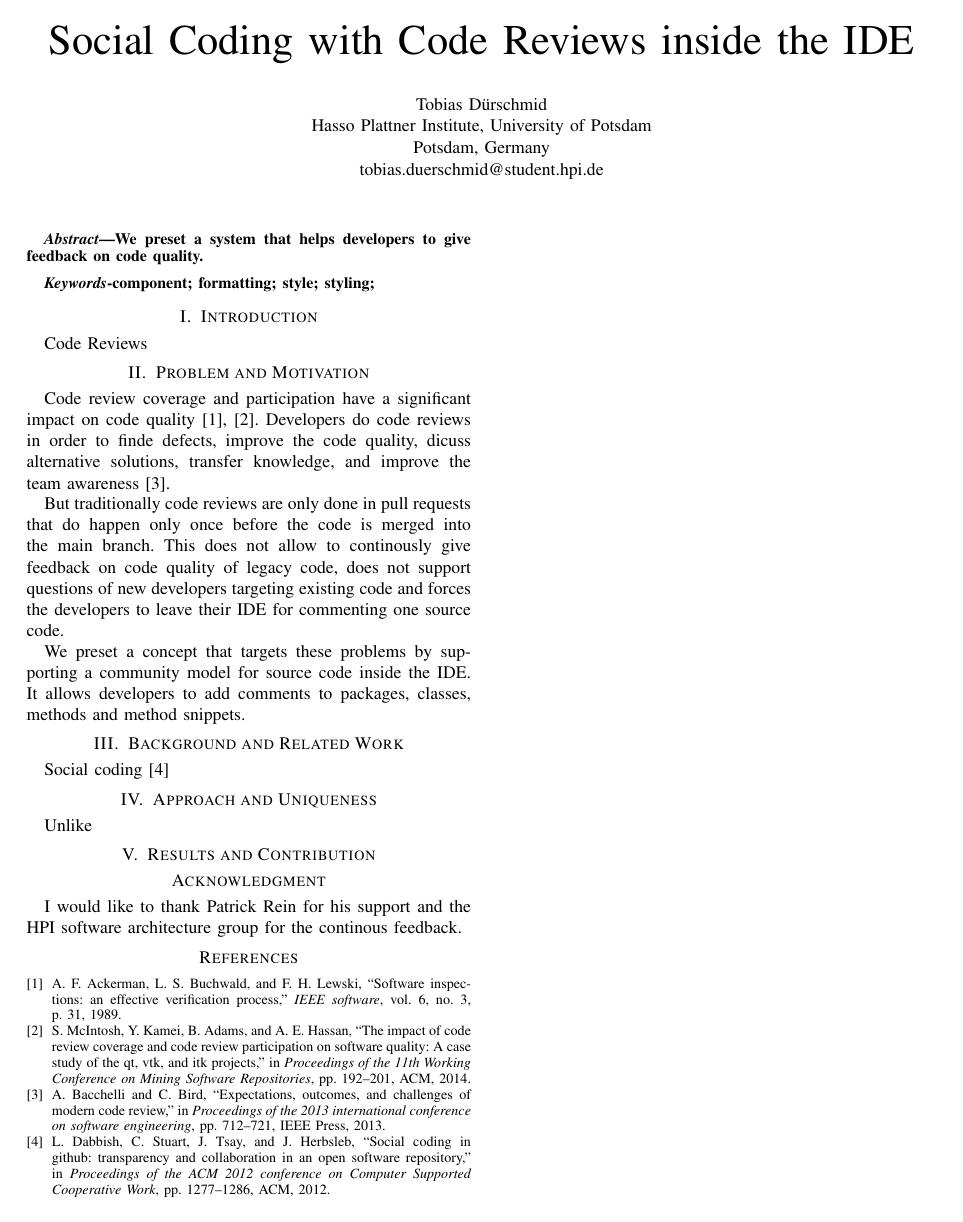
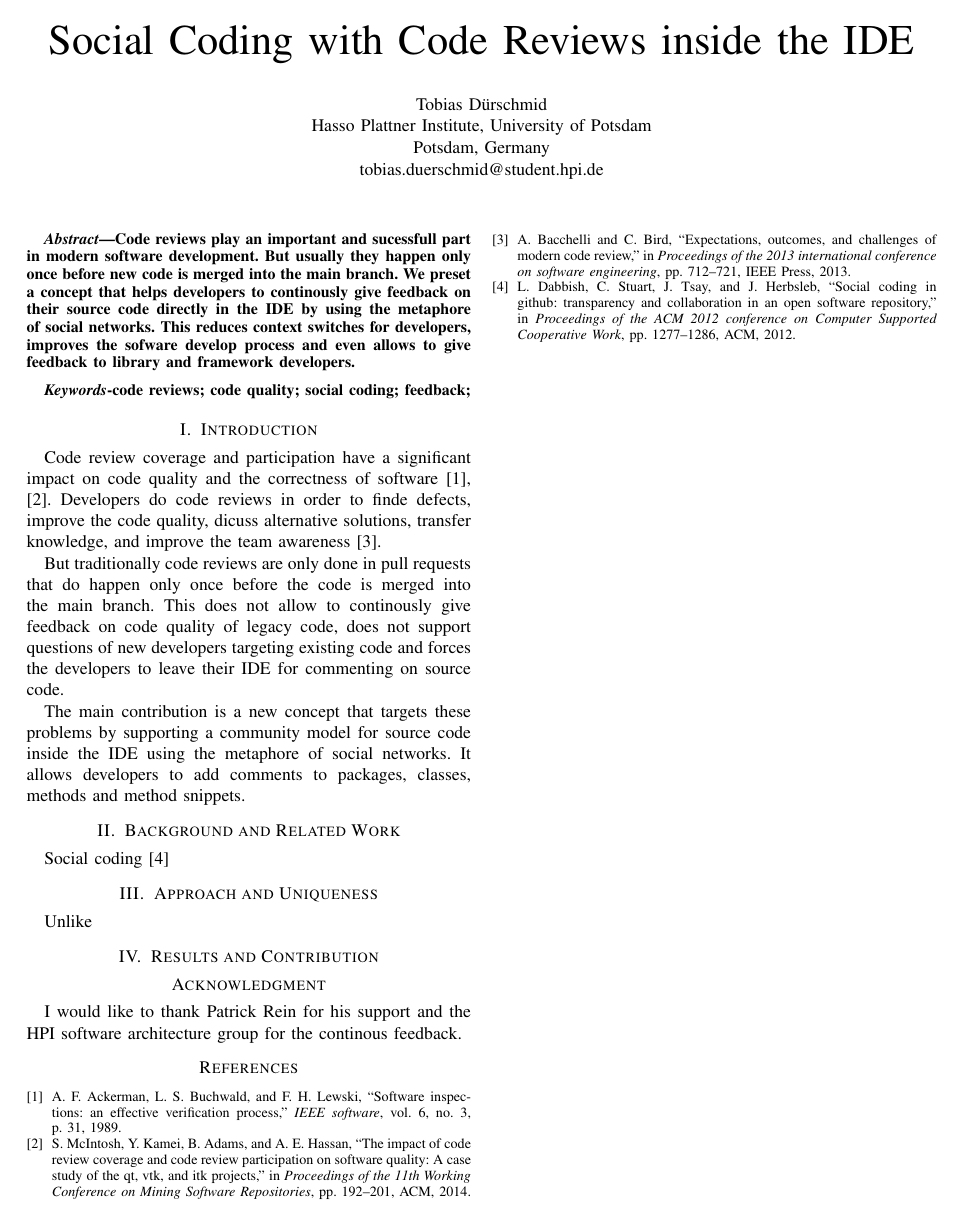
Before and after one commit to HPI-SWA-Lab/CommunityCodeReview, a LaTeX paper (ICSE_SRC/communityProject_ICSE_SRC.tex): the whole page. Compiled offline with pdfLaTeX.

Commit message:
[ICSE SRC] Improve introduction, abstract and keywords

```diff
--- a/ICSE_SRC/communityProject_ICSE_SRC.tex
+++ b/ICSE_SRC/communityProject_ICSE_SRC.tex
@@ -402,11 +397,17 @@ tobias.duerschmid@student.hpi.de}
 
 
 \begin{abstract}
-We preset a system that helps developers to give feedback on code quality.
+Code reviews play an important and sucessfull part in modern software development.
+%
+But usually they happen only once before new code is merged into the main branch.
+%
+We preset a concept that helps developers to continously give feedback on their source code directly in the IDE by using the metaphore of social networks.
+%
+This reduces context switches for developers, improves the sofware develop process and even allows to give feedback to library and framework developers.
 \end{abstract}
 
 \begin{IEEEkeywords}
-component; formatting; style; styling;
+code reviews; code quality; social coding; feedback;
 
 \end{IEEEkeywords}
 
@@ -421,15 +422,10 @@ component; formatting; style; styling;
 % creates the second title. It will be ignored for other modes.
 \IEEEpeerreviewmaketitle
 
+\section{Introduction}
+%\section{Problem and Motivation}
 
-
-\section{Introduction}
-Code Reviews
-
-
-\section{Problem and Motivation}
-
-Code review coverage and participation have a significant impact on code quality~\cite{ackerman1989software, mcintosh2014impact}.
+Code review coverage and participation have a significant impact on code quality and the correctness of software~\cite{ackerman1989software, mcintosh2014impact}.
 %
 Developers do code reviews in order to finde defects, improve the code quality, dicuss alternative solutions, transfer knowledge, and improve the team awareness~\cite{bacchelli2013expectations}.
 %
@@ -437,11 +433,11 @@ Developers do code reviews in order to finde defects, improve the code quality,
 %
 But traditionally code reviews are only done in pull requests that do happen only once before the code is merged into the main branch.
 %
-This does not allow to continously give feedback on code quality of legacy code, does not support questions of new developers targeting existing code and forces the developers to leave their IDE for commenting one source code.
+This does not allow to continously give feedback on code quality of legacy code, does not support questions of new developers targeting existing code and forces the developers to leave their IDE for commenting on source code.
 %
 
 %
-We preset a concept that targets these problems by supporting a community model for source code inside the IDE.
+The main contribution is a new concept that targets these problems by supporting a community model for source code inside the IDE using the metaphore of social networks.
 %
 It allows developers to add comments to packages, classes, methods and method snippets.
 
```
Also changed, not shown: ICSE_SRC/communityProject_ICSE_SRC.tex (5 more changed lines).
